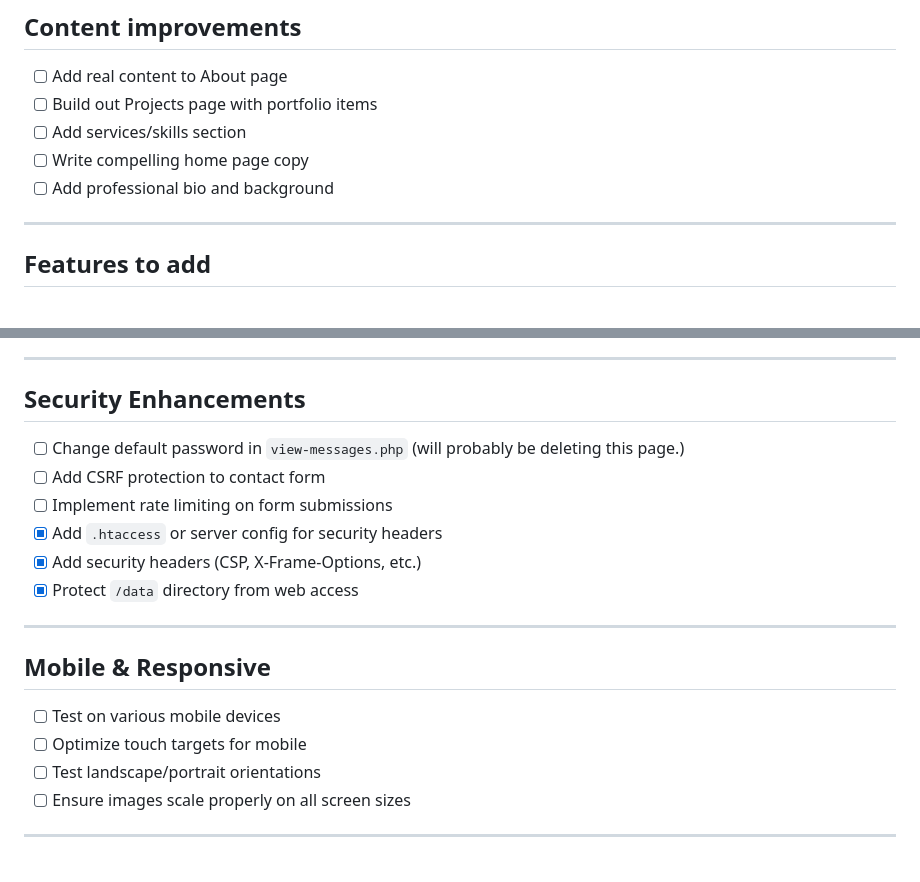
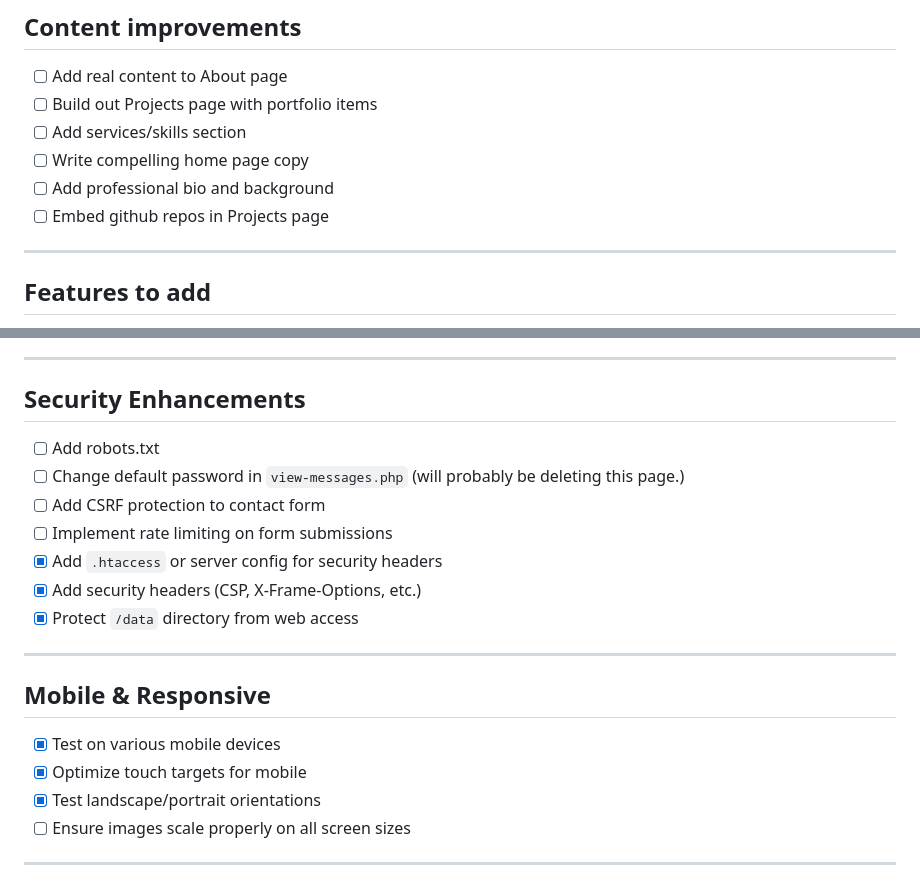
Before and after one commit to InspectorSpy/itduck.fi-new, a Markdown page: TODO.md, 2 parts joined by grey strips. Drawn GitHub-style.

Commit message:
Add task to embed GitHub repositories in Projects page

```diff
--- a/TODO.md
+++ b/TODO.md
@@ -30,6 +30,7 @@
 - [ ] Add services/skills section
 - [ ] Write compelling home page copy
 - [ ] Add professional bio and background
+- [ ] Embed github repos in Projects page
 
 ---
 
@@ -72,6 +73,7 @@
 
 ## Security Enhancements
 
+- [ ] Add robots.txt
 - [ ] Change default password in `view-messages.php` (will probably be deleting this page.)
 - [ ] Add CSRF protection to contact form
 - [ ] Implement rate limiting on form submissions
@@ -83,9 +85,9 @@
 
 ## Mobile & Responsive
 
-- [ ] Test on various mobile devices
-- [ ] Optimize touch targets for mobile
-- [ ] Test landscape/portrait orientations
+- [x] Test on various mobile devices
+- [x] Optimize touch targets for mobile
+- [x] Test landscape/portrait orientations
 - [ ] Ensure images scale properly on all screen sizes
 
 ---
```
Also changed, not shown: other parts of TODO.md (+1 -1 lines).
